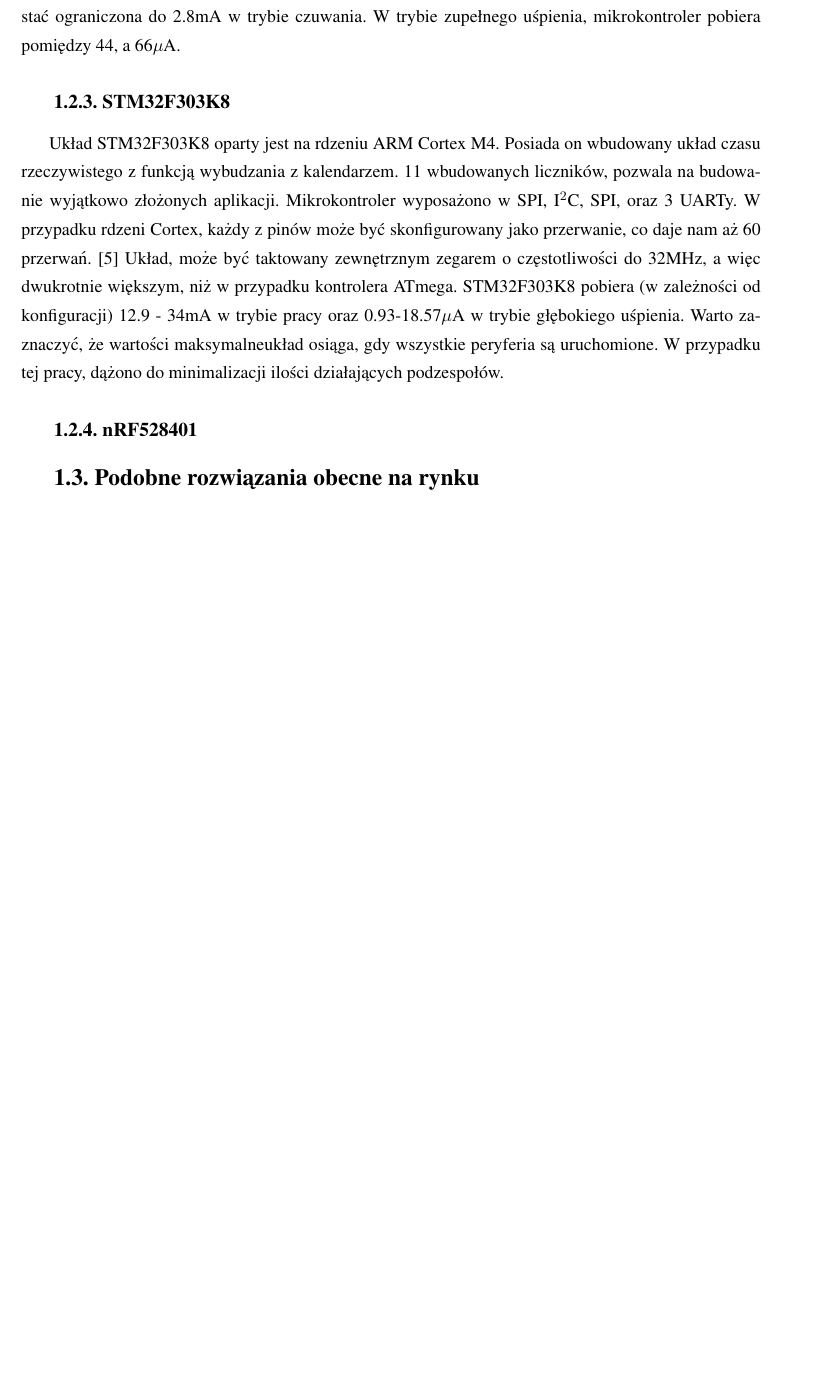
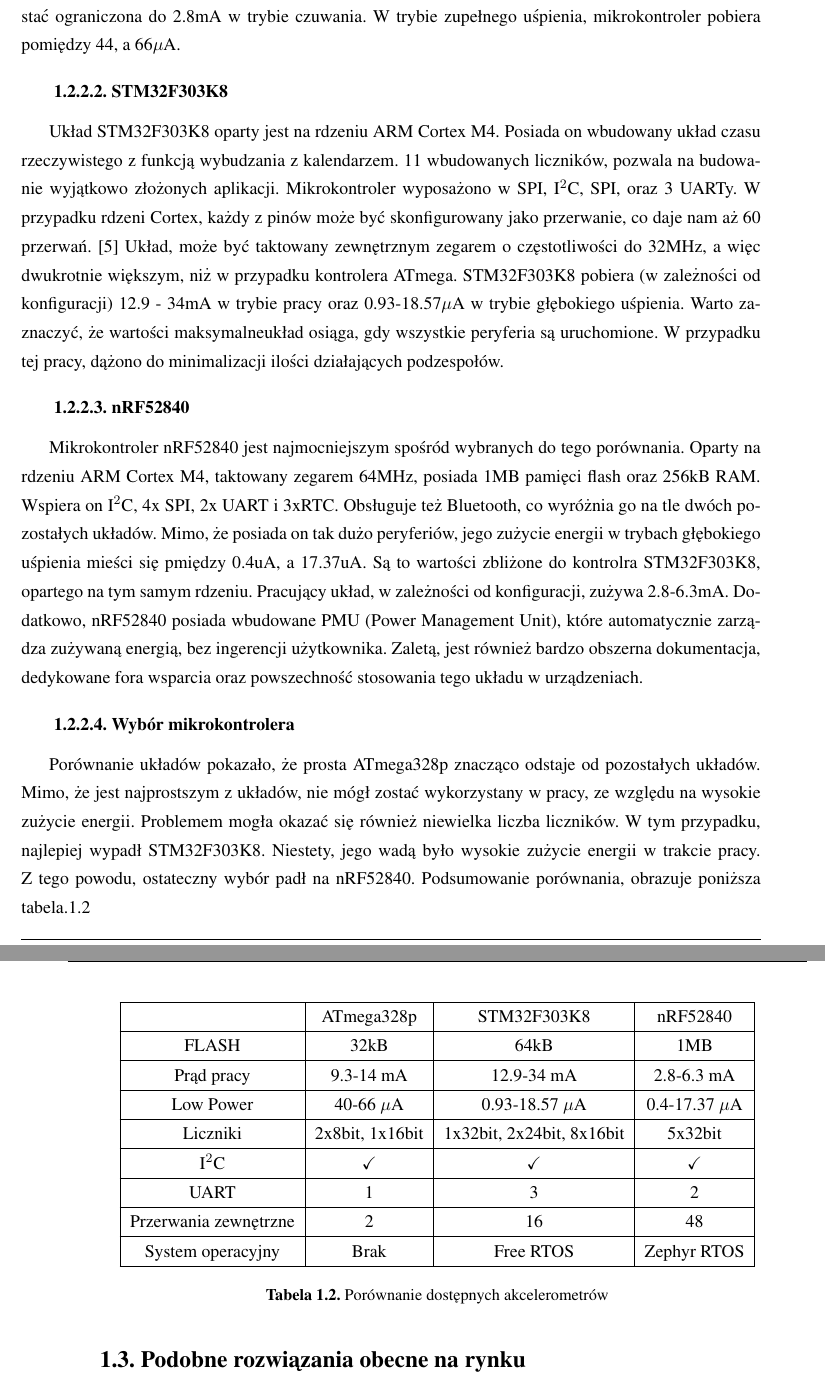
Before and after one commit to RadoslawSajdak/Recognizing_bike_collision, a LaTeX thesis (Thesis/praca.tex, which reads Thesis/wstep.tex): part of page 10 of 11 before the commit and two parts of pages 10 and 11 of 13 after it, the two joined at a grey line, cut so that both start at the same text, the shorter picture padded with empty space. The pictures show the PDF file Thesis/praca.pdf that the author committed with the source.

Commit message:
MCU summarize

```diff
--- a/Thesis/wstep.tex
+++ b/Thesis/wstep.tex
@@ -76,10 +76,41 @@
 \subsubsection{ATmega328p}
 Mikrokontroler ATmega328p, to jeden z najpopularniejszych układów na rynku. Jego niska cena i łatwość użycia, pozwala budować najróżniejsze aplikacje. Układ wspiera zewnętrzny zegar o częstotliwości do 16MHz. Posiada on UART, I$^{2}$C oraz SPI, co pozwoliło rozważyć go w pracy. Dodatkowo, w dokumentacji, można znaleźć informację o dwóch przerwaniach zewnętrznych, obsługiwanych przez układ.\cite{ATMEGA328P} Dla najwyższej częstotliwości, podczas pracy układ pobiera 9-14mA. Wartość ta, może zostać ograniczona do 2.8mA w trybie czuwania. W trybie zupełnego uśpienia, mikrokontroler pobiera pomiędzy 44, a 66$\mu$A.
 
-\subsection{STM32F303K8}
+\subsubsection{STM32F303K8}
 Układ STM32F303K8 oparty jest na rdzeniu ARM Cortex M4. Posiada on wbudowany układ czasu rzeczywistego z funkcją wybudzania z kalendarzem. 11 wbudowanych liczników, pozwala na budowanie wyjątkowo złożonych aplikacji. Mikrokontroler wyposażono w SPI, I$^{2}$C, SPI, oraz 3 UARTy. W przypadku rdzeni Cortex, każdy z pinów może być skonfigurowany jako przerwanie, co daje nam aż 60 przerwań. \cite{STM32F303K8} Układ, może być taktowany zewnętrznym zegarem o częstotliwości do 32MHz, a więc dwukrotnie większym, niż w przypadku kontrolera ATmega. STM32F303K8 pobiera (w zależności od konfiguracji) 12.9 - 34mA w trybie pracy oraz 0.93-18.57$\mu$A w trybie głębokiego uśpienia. Warto zaznaczyć, że wartości maksymalneukład osiąga, gdy wszystkie peryferia są uruchomione. W przypadku tej pracy, dążono do minimalizacji ilości działających podzespołów.
 
-\subsection{nRF528401}
+\subsubsection{nRF52840}
+Mikrokontroler nRF52840 jest najmocniejszym spośród wybranych do tego porównania. Oparty na rdzeniu ARM Cortex M4, taktowany zegarem 64MHz, posiada 1MB pamięci flash oraz 256kB RAM. Wspiera on I$^{2}$C, 4x SPI, 2x UART i 3xRTC. Obsługuje też Bluetooth, co wyróżnia go na tle dwóch pozostałych układów. Mimo, że posiada on tak dużo peryferiów, jego zużycie energii w trybach głębokiego uśpienia mieści się pmiędzy 0.4uA, a 17.37uA. Są to wartości zbliżone do kontrolra STM32F303K8, opartego na tym samym rdzeniu. Pracujący układ, w zależności od konfiguracji, zużywa 2.8-6.3mA. Dodatkowo, nRF52840 posiada wbudowane PMU (Power Management Unit), które automatycznie zarządza zużywaną energią, bez ingerencji użytkownika. Zaletą, jest również bardzo obszerna dokumentacja, dedykowane fora wsparcia oraz powszechność stosowania tego układu w urządzeniach.
+
+\subsubsection{Wybór mikrokontrolera}
+Porównanie układów pokazało, że prosta ATmega328p znacząco odstaje od pozostałych układów. Mimo, że jest najprostszym z układów, nie mógł zostać wykorzystany w pracy, ze względu na wysokie zużycie energii. Problemem mogła okazać się również niewielka liczba liczników. W tym przypadku, najlepiej wypadł STM32F303K8. Niestety, jego wadą było wysokie zużycie energii w trakcie pracy. Z tego powodu, ostateczny wybór padł na nRF52840. Podsumowanie porównania, obrazuje poniższa tabela.\ref{tab:microcontroller}
+
+\begin{table}[h]
+    \centering
+    \begin{tabular}{|c | c | c | c|}
+        \hline
+         & ATmega328p & STM32F303K8 & nRF52840 \\
+        \hline
+        FLASH & 32kB  &   64kB  & 1MB \\
+        \hline
+        Prąd pracy  & 9.3-14 mA & 12.9-34 mA &2.8-6.3 mA \\
+        \hline
+        Low Power & 40-66 $\mu$A & 0.93-18.57 $\mu$A & 0.4-17.37 $\mu$A\\
+        \hline
+        Liczniki & 2x8bit, 1x16bit & 1x32bit, 2x24bit, 8x16bit & 5x32bit\\
+        \hline
+        I$^{2}$C & \checkmark & \checkmark & \checkmark\\
+        \hline
+        UART & 1 & 3 & 2\\
+        \hline
+        Przerwania zewnętrzne & 2 & 16 & 48\\
+        \hline
+        System operacyjny & Brak & Free RTOS & Zephyr RTOS\\
+        \hline
+    \end{tabular}
+    \caption{Porównanie dostępnych akcelerometrów}
+    \label{tab:microcontroller}
+    \end{table}
 
 \section{Podobne rozwiązania obecne na rynku}
 Podobne rozwiązanie, zaproponowała firma Specialized. Inżynierowie stworzyli urządzenie o nazwie ANGI. Jest to mały układ, wyposażony w akcelerometr i żyroskop. Komunikuje się on przy użyciu Bluetooth z ich autorską aplikacją na telefon z iOS lub Androidem. Urządzenie, zamontowane na kask, wysyła powiadomienie do aplikacji, gdy rowerzysta uderza kaskiem w przeszkodę. Rozwiązanie to, ma szereg zalet, takich jak prostota budowy i bardzo niskie zużycie energii. Jest ono jednak uzależnione od telefonu, który w przypadku wycieczek górskich, czasem wygodniej zostawić w domu.
```
Also changed, not shown: Thesis/praca.tex (+1 -0 lines), Thesis/praca.pdf, Thesis/wstep.tex (2 more changed lines), 6 other files.
